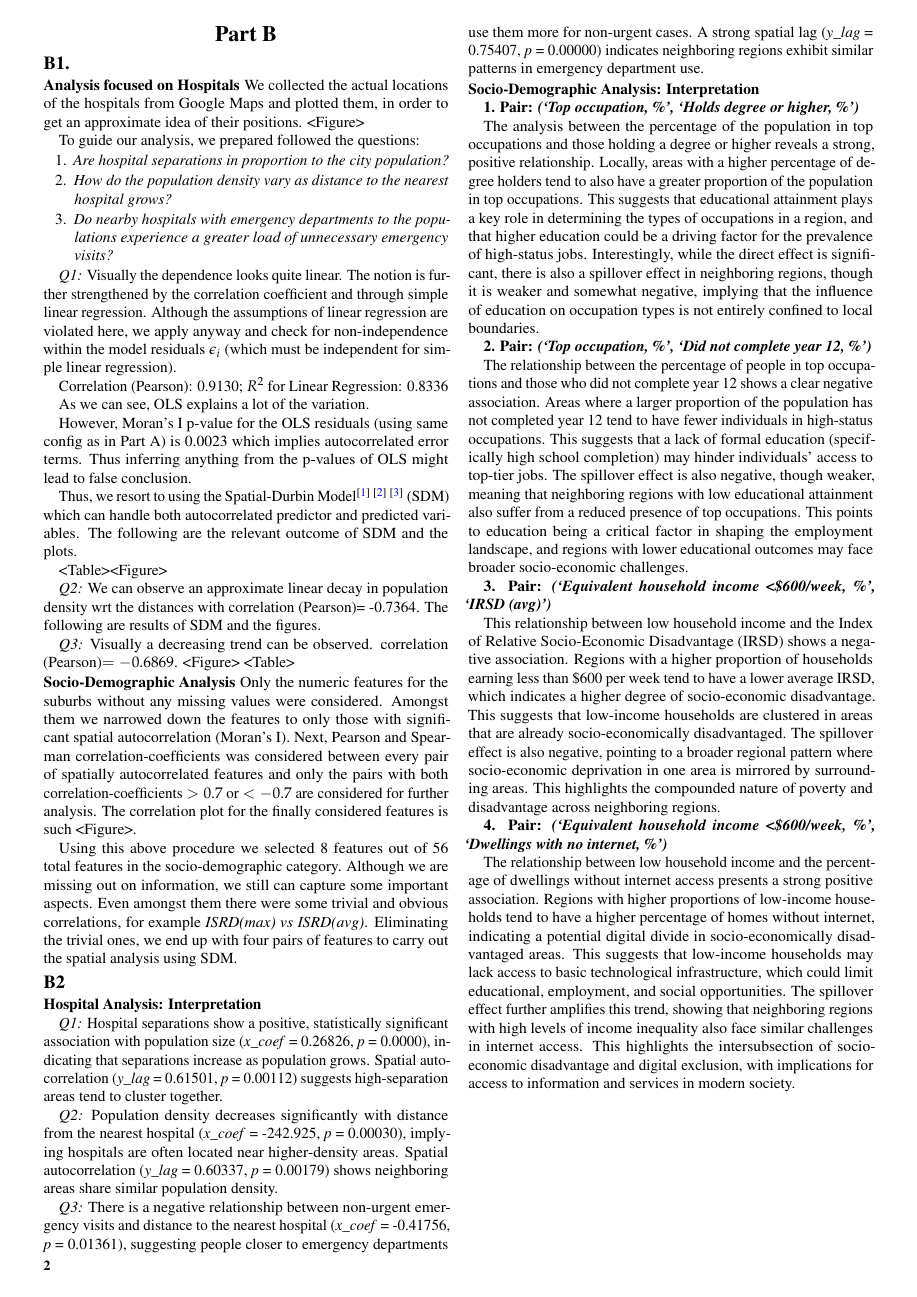
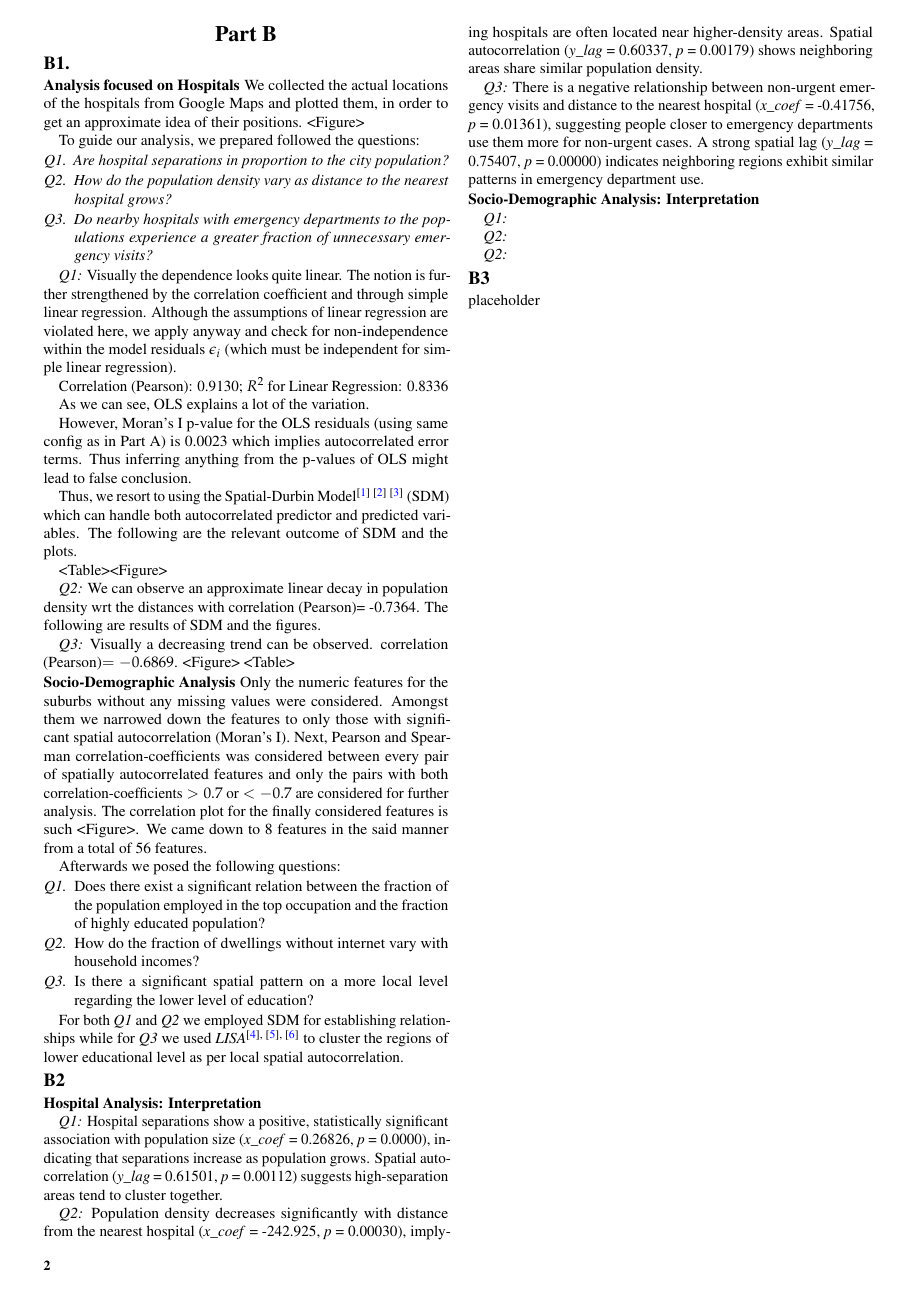
Before and after one commit to Subhasis-Biswas/ML4CPS_Project2, a LaTeX document (doc/main.tex): page 2 of 5. Compiled offline with pdfLaTeX.

Commit message:
Formalize SocioDemo outline

```diff
--- a/doc/main.tex
+++ b/doc/main.tex
@@ -257,9 +263,9 @@ We collected the actual locations of the hospitals from Google Maps and plotted
 
 To guide our analysis, we prepared followed the questions:
 \begin{enumerate}
-  \item \textit{Are hospital separations in proportion to the city population?}
-  \item \textit{How do the population density vary as distance to the nearest hospital grows?}
-  \item \textit{Do nearby hospitals with emergency departments to the populations experience a greater load of unnecessary emergency visits?}
+  \item[\textit{Q1.}] \textit{Are hospital separations in proportion to the city population?}
+  \item[\textit{Q2.}] \textit{How do the population density vary as distance to the nearest hospital grows?}
+  \item[\textit{Q3.}] \textit{Do nearby hospitals with emergency departments to the populations experience a greater fraction of unnecessary emergency visits?}
 \end{enumerate}
 
 
@@ -281,10 +287,17 @@ Thus, we resort to using the Spatial-Durbin Model\textsuperscript{\cite{atikah20
 
 
 \subsubsection{Socio-Demographic Analysis}
-Only the numeric features for the suburbs without any missing values were considered. Amongst them we narrowed down the features to only those with significant spatial autocorrelation (Moran's I). Next, Pearson and Spearman correlation-coefficients was considered between every pair of spatially autocorrelated features and only the pairs with both correlation-coefficients  $>0.7$ or $<-0.7$ are considered for further analysis. The correlation plot for the finally considered features is such <Figure>.
+Only the numeric features for the suburbs without any missing values were considered. Amongst them we narrowed down the features to only those with significant spatial autocorrelation (Moran's I). Next, Pearson and Spearman correlation-coefficients was considered between every pair of spatially autocorrelated features and only the pairs with both correlation-coefficients  $>0.7$ or $<-0.7$ are considered for further analysis. The correlation plot for the finally considered features is such <Figure>. We came down to 8 features in the said manner from a total of 56 features.
 
-Using this above procedure we selected 8 features out of 56 total features in the socio-demographic category. Although we are missing out on information, we still can capture some important aspects. Even amongst them there were some trivial and obvious correlations, for example \textit{ISRD(max) vs ISRD(avg)}. Eliminating the trivial ones, we end up with four pairs of features to carry out the spatial analysis using SDM.
+Afterwards we posed the following questions:
 
+\begin{enumerate}
+  \item[\textit{Q1.}] Does there exist a significant relation between the fraction of the population employed in the top occupation and the fraction of highly educated population?
+  \item[\textit{Q2.}] How do the fraction of dwellings without internet vary with household incomes?
+  \item[\textit{Q3.}] Is there a significant spatial pattern on a more local level regarding the lower level of education?
+\end{enumerate}
+
+For both \textit{Q1} and \textit{Q2} we employed SDM for establishing relationships while for \textit{Q3} we used \textit{LISA}\textsuperscript{\cite{Anselin1995}, \cite{darribasLab_05}, \cite{geodacenterLocalSpatial}} to cluster the regions of lower educational level as per local spatial autocorrelation.
 
 \subsection{B2}
 
@@ -299,23 +312,16 @@ Using this above procedure we selected 8 features out of 56 total features in th
 
 \subsubsection{Socio-Demographic Analysis: Interpretation}\leavevmode
 
-\textbf{1. Pair: \textit{(‘Top occupation, \%’, ‘Holds degree or higher, \%’)}}
+\textit{Q1:}
 
-The analysis between the percentage of the population in top occupations and those holding a degree or higher reveals a strong, positive relationship. Locally, areas with a higher percentage of degree holders tend to also have a greater proportion of the population in top occupations. This suggests that educational attainment plays a key role in determining the types of occupations in a region, and that higher education could be a driving factor for the prevalence of high-status jobs. Interestingly, while the direct effect is significant, there is also a spillover effect in neighboring regions, though it is weaker and somewhat negative, implying that the influence of education on occupation types is not entirely confined to local boundaries.
+\textit{Q2:}
 
-\textbf{2. Pair: \textit{(‘Top occupation, \%’, ‘Did not complete year 12, \%’)}}
-
-The relationship between the percentage of people in top occupations and those who did not complete year 12 shows a clear negative association. Areas where a larger proportion of the population has not completed year 12 tend to have fewer individuals in high-status occupations. This suggests that a lack of formal education (specifically high school completion) may hinder individuals’ access to top-tier jobs. The spillover effect is also negative, though weaker, meaning that neighboring regions with low educational attainment also suffer from a reduced presence of top occupations. This points to education being a critical factor in shaping the employment landscape, and regions with lower educational outcomes may face broader socio-economic challenges.
+\textit{Q2:}
 
 
-\textbf{3. Pair: \textit{(‘Equivalent household income <\$600/week, \%’, ‘IRSD (avg)’)}}
+\subsection{B3}
 
-This relationship between low household income and the Index of Relative Socio-Economic Disadvantage (IRSD) shows a negative association. Regions with a higher proportion of households earning less than \$600 per week tend to have a lower average IRSD, which indicates a higher degree of socio-economic disadvantage. This suggests that low-income households are clustered in areas that are already socio-economically disadvantaged. The spillover effect is also negative, pointing to a broader regional pattern where socio-economic deprivation in one area is mirrored by surrounding areas. This highlights the compounded nature of poverty and disadvantage across neighboring regions.
-
-
-\textbf{4. Pair: \textit{(‘Equivalent household income <\$600/week, \%’, ‘Dwellings with no internet, \%’)}}
-
-The relationship between low household income and the percentage of dwellings without internet access presents a strong positive association. Regions with higher proportions of low-income households tend to have a higher percentage of homes without internet, indicating a potential digital divide in socio-economically disadvantaged areas. This suggests that low-income households may lack access to basic technological infrastructure, which could limit educational, employment, and social opportunities. The spillover effect further amplifies this trend, showing that neighboring regions with high levels of income inequality also face similar challenges in internet access. This highlights the intersubsection of socio-economic disadvantage and digital exclusion, with implications for access to information and services in modern society.
+placeholder
 
 
 
```
Also changed, not shown: doc/ref.bib (+34 -0 lines), doc/main.tex (8 more changed lines).
